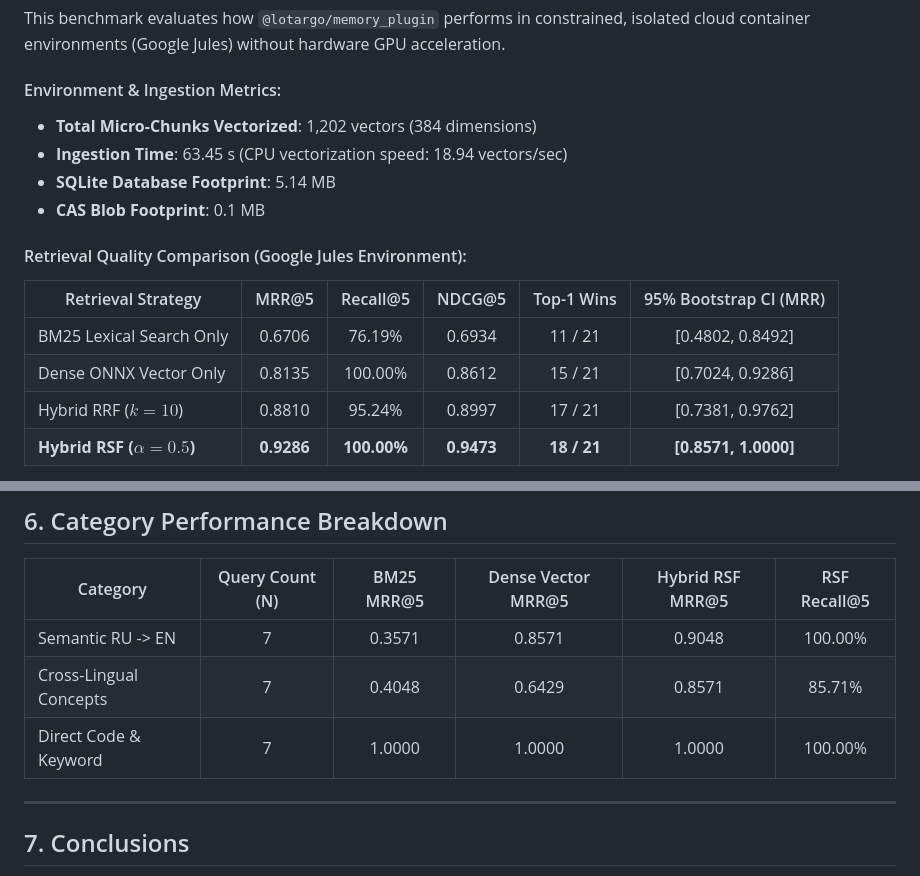
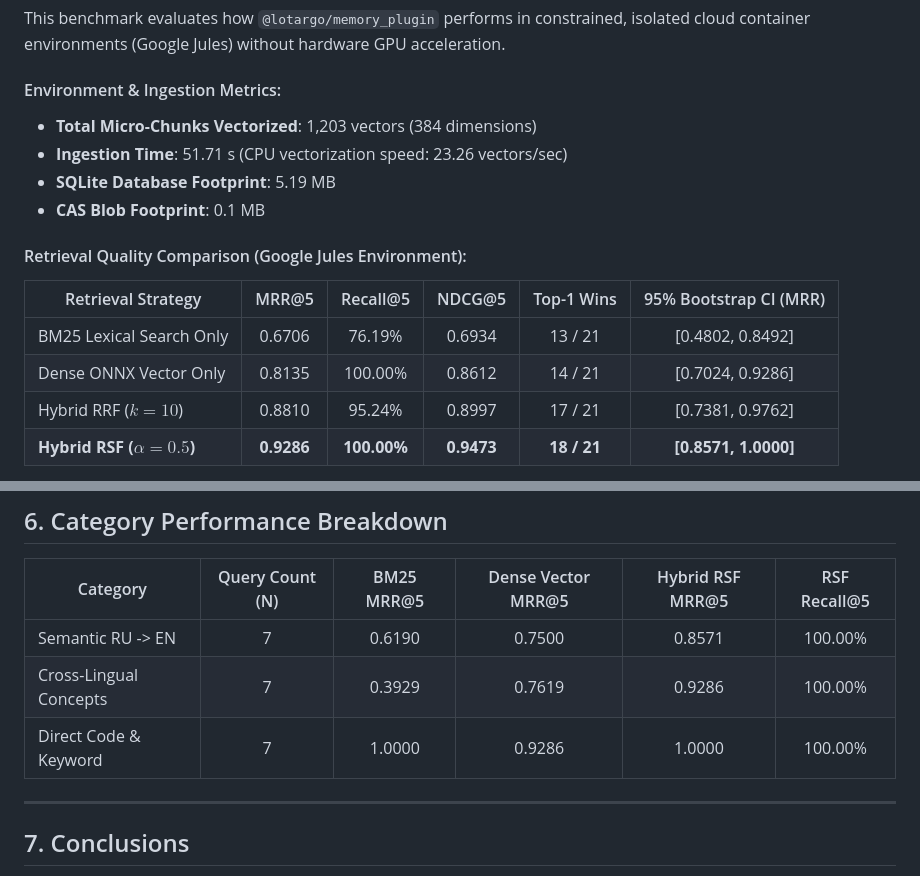
Before and after one commit to Lotargo/memory_plugin, a Markdown page: docs/BENCHMARKS.md, 2 parts joined by grey strips. Drawn GitHub-style.

Commit message:
docs: conduct benchmark run and update docs/BENCHMARKS.md with Google Jules sandbox stats

```diff
--- a/docs/BENCHMARKS.md
+++ b/docs/BENCHMARKS.md
@@ -119,17 +119,17 @@ _Environment: Google Jules Cloud Workspace (KVM Virtualization, 4-core Intel Xeo
 This benchmark evaluates how `@lotargo/memory_plugin` performs in constrained, isolated cloud container environments (Google Jules) without hardware GPU acceleration.
 
 #### Environment & Ingestion Metrics:
-- **Total Micro-Chunks Vectorized**: 1,202 vectors (384 dimensions)
-- **Ingestion Time**: 63.45 s (CPU vectorization speed: 18.94 vectors/sec)
-- **SQLite Database Footprint**: 5.14 MB
+- **Total Micro-Chunks Vectorized**: 1,203 vectors (384 dimensions)
+- **Ingestion Time**: 51.71 s (CPU vectorization speed: 23.26 vectors/sec)
+- **SQLite Database Footprint**: 5.19 MB
 - **CAS Blob Footprint**: 0.1 MB
 
 #### Retrieval Quality Comparison (Google Jules Environment):
 
 | Retrieval Strategy            |   MRR@5    |  Recall@5   |   NDCG@5   | Top-1 Wins | 95% Bootstrap CI (MRR) |
 | ----------------------------- | :--------: | :---------: | :--------: | :--------: | :--------------------: |
-| BM25 Lexical Search Only      |   0.6706   |   76.19%    |   0.6934   |  11 / 21   |   [0.4802, 0.8492]     |
-| Dense ONNX Vector Only        |   0.8135   |   100.00%   |   0.8612   |  15 / 21   |   [0.7024, 0.9286]     |
+| BM25 Lexical Search Only      |   0.6706   |   76.19%    |   0.6934   |  13 / 21   |   [0.4802, 0.8492]     |
+| Dense ONNX Vector Only        |   0.8135   |   100.00%   |   0.8612   |  14 / 21   |   [0.7024, 0.9286]     |
 | Hybrid RRF ($k=10$)           |   0.8810   |   95.24%    |   0.8997   |  17 / 21   |   [0.7381, 0.9762]     |
 | **Hybrid RSF ($\alpha=0.5$)** | **0.9286** | **100.00%** | **0.9473** | **18 / 21**| **[0.8571, 1.0000]**   |
 
@@ -141,9 +141,9 @@ _Key Insight_: In the Google Jules cloud sandbox, Relative Score Fusion (RSF) re
 
 | Category               | Query Count (N) | BM25 MRR@5 | Dense Vector MRR@5 | Hybrid RSF MRR@5 | RSF Recall@5 |
 | ---------------------- | :-------------: | :--------: | :----------------: | :--------------: | :----------: |
-| Semantic RU -> EN      |        7        |   0.3571   |       0.8571       |      0.9048      |   100.00%    |
-| Cross-Lingual Concepts |        7        |   0.4048   |       0.6429       |      0.8571      |    85.71%    |
-| Direct Code & Keyword  |        7        |   1.0000   |       1.0000       |      1.0000      |   100.00%    |
+| Semantic RU -> EN      |        7        |   0.6190   |       0.7500       |      0.8571      |   100.00%    |
+| Cross-Lingual Concepts |        7        |   0.3929   |       0.7619       |      0.9286      |   100.00%    |
+| Direct Code & Keyword  |        7        |   1.0000   |       0.9286       |      1.0000      |   100.00%    |
 
 ---
 
```
